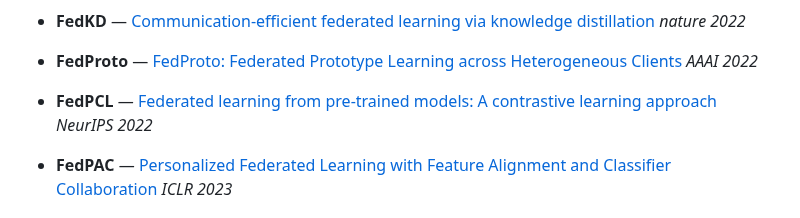
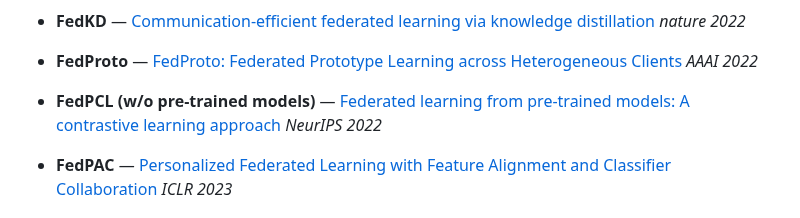
Before and after one commit to fleaf00571/PFLlib, a Markdown page: README.md, the part around the change. Rendered like a GitHub page.

Commit message:
add FedPCL

```diff
--- a/README.md
+++ b/README.md
@@ -81,7 +81,7 @@ Thanks to [@Stonesjtu](https://github.com/Stonesjtu/pytorch_memlab/blob/d590c489
 
 - **FedProto** — [FedProto: Federated Prototype Learning across Heterogeneous Clients](https://ojs.aaai.org/index.php/AAAI/article/view/20819) *AAAI 2022*
 
-- **FedPCL** — [Federated learning from pre-trained models: A contrastive learning approach](https://proceedings.neurips.cc/paper_files/paper/2022/file/7aa320d2b4b8f6400b18f6f77b6c1535-Paper-Conference.pdf) *NeurIPS 2022*
+- **FedPCL (w/o pre-trained models)** — [Federated learning from pre-trained models: A contrastive learning approach](https://proceedings.neurips.cc/paper_files/paper/2022/file/7aa320d2b4b8f6400b18f6f77b6c1535-Paper-Conference.pdf) *NeurIPS 2022*
 
 - **FedPAC** — [Personalized Federated Learning with Feature Alignment and Classifier Collaboration](https://openreview.net/pdf?id=SXZr8aDKia) *ICLR 2023*
 
```
